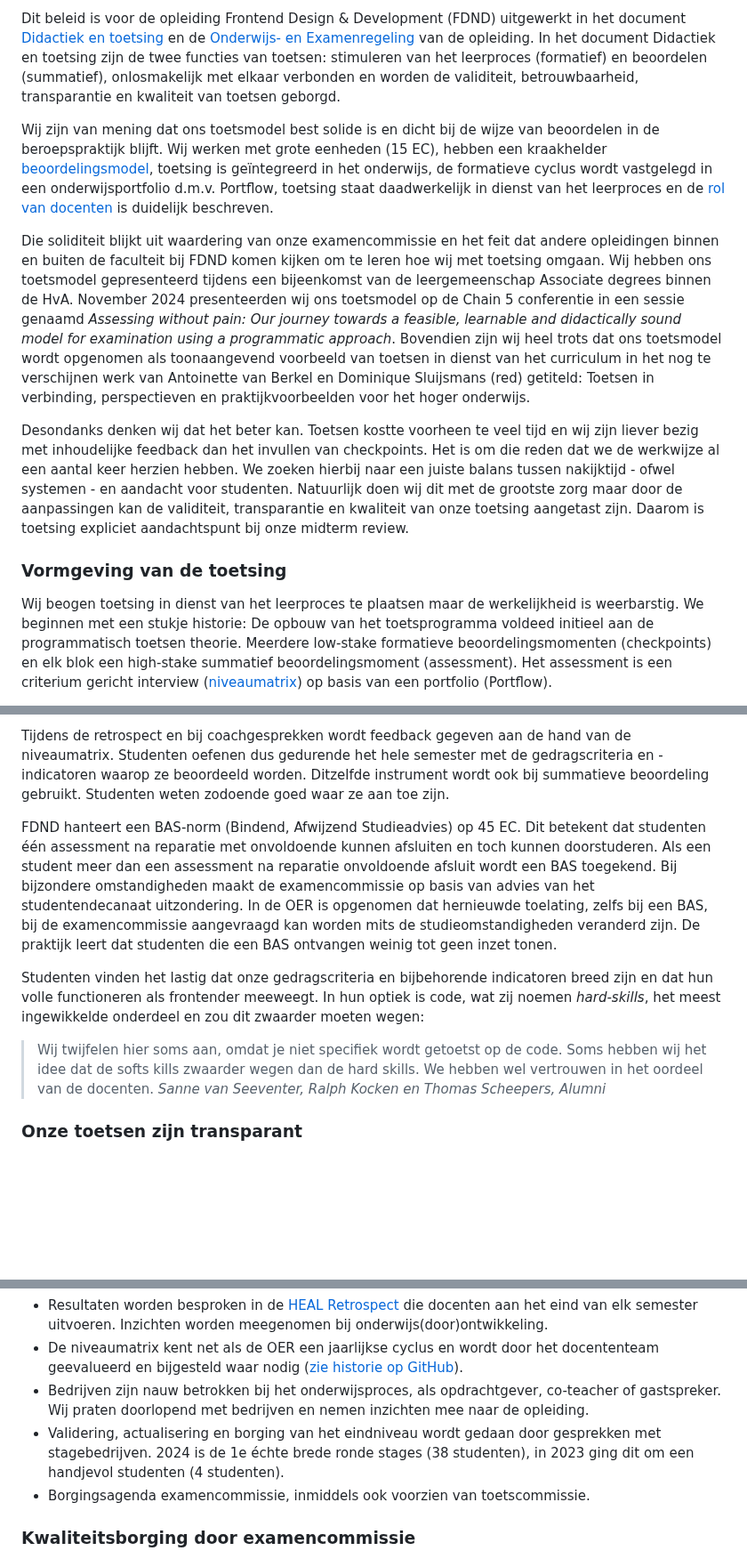
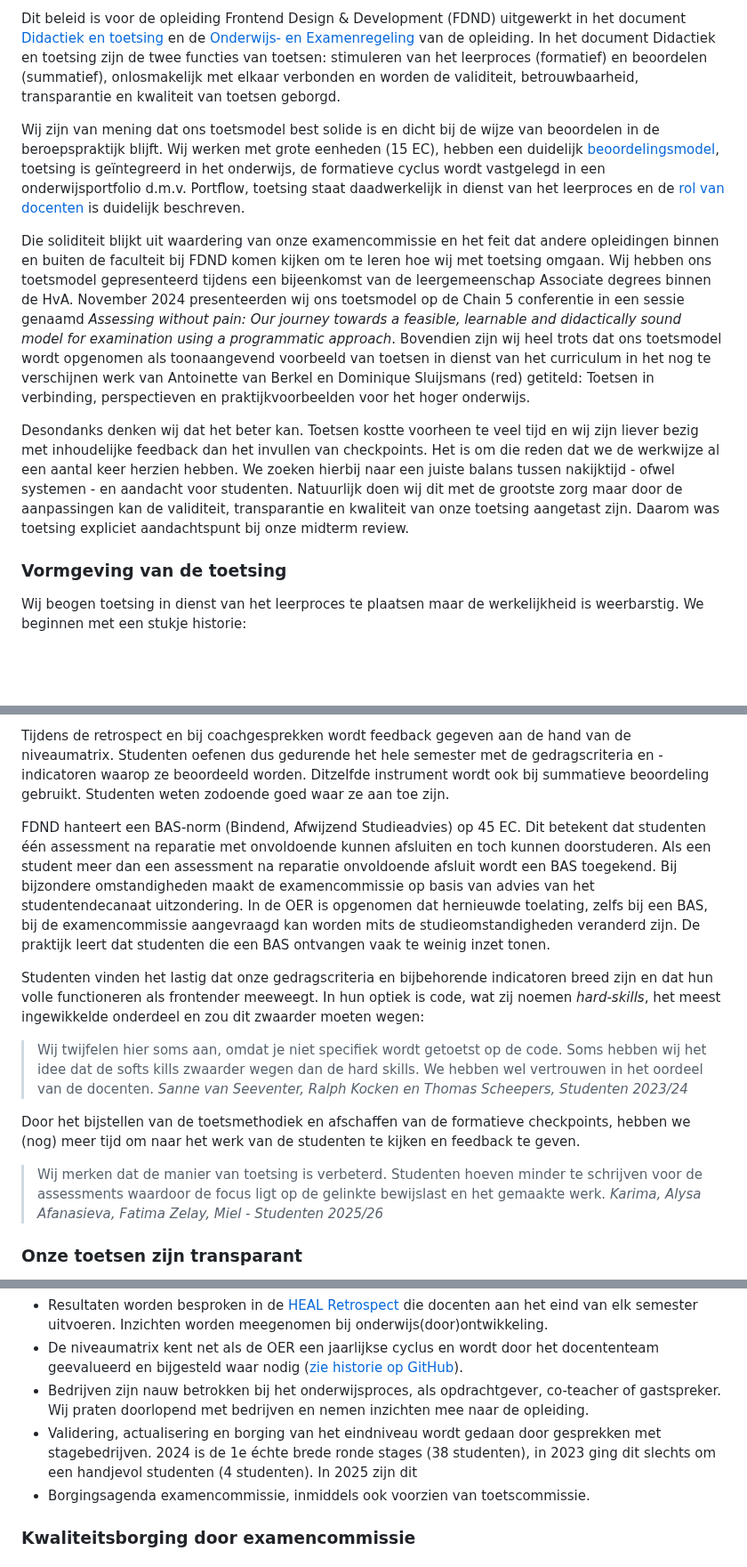
Before and after one commit to fdnd/docs.fdnd.nl, a Markdown page: docs/standaarden.md, 3 parts joined by grey strips. Shown at 89% size. GitHub-like rendering; blank space fills up the shorter version.

Commit message:
Verwerking feedback

```diff
--- a/docs/standaarden.md
+++ b/docs/standaarden.md
@@ -374,13 +376,13 @@ De HvA kent een hogeschoolbreed toetsbeleid waarin de kaders geschetst zijn voor
 
 Dit beleid is voor de opleiding Frontend Design & Development (FDND) uitgewerkt in het document [Didactiek en toetsing](/assets/docs/Bijlage06_DidactiekEnToetsing.pdf) en de [Onderwijs- en Examenregeling](https://studiegids.hva.nl/fdnd-advt) van de opleiding. In het document Didactiek en toetsing zijn de twee functies van toetsen: stimuleren van het leerproces (formatief) en beoordelen (summatief), onlosmakelijk met elkaar verbonden en worden de validiteit, betrouwbaarheid, transparantie en kwaliteit van toetsen geborgd.
 
-Wij zijn van mening dat ons toetsmodel best solide is en dicht bij de wijze van beoordelen in de beroepspraktijk blijft. Wij werken met grote eenheden (15 EC), hebben een kraakhelder [beoordelingsmodel](https://niveaumatrix.fdnd.nl/), toetsing is geïntegreerd in het onderwijs, de formatieve cyclus wordt vastgelegd in een onderwijsportfolio d.m.v. Portflow, toetsing staat daadwerkelijk in dienst van het leerproces en de [rol van docenten](/onderwijs.html) is duidelijk beschreven.
+Wij zijn van mening dat ons toetsmodel best solide is en dicht bij de wijze van beoordelen in de beroepspraktijk blijft. Wij werken met grote eenheden (15 EC), hebben een duidelijk [beoordelingsmodel](https://niveaumatrix.fdnd.nl/), toetsing is geïntegreerd in het onderwijs, de formatieve cyclus wordt vastgelegd in een onderwijsportfolio d.m.v. Portflow, toetsing staat daadwerkelijk in dienst van het leerproces en de [rol van docenten](/onderwijs.html) is duidelijk beschreven.
 
 Die soliditeit blijkt uit waardering van onze examencommissie en het feit dat andere opleidingen binnen en buiten de faculteit bij FDND komen kijken om te leren hoe wij met toetsing omgaan. Wij hebben ons toetsmodel gepresenteerd tijdens een bijeenkomst van de leergemeenschap Associate degrees binnen de HvA. November 2024 presenteerden wij ons toetsmodel op de Chain 5 conferentie in een sessie genaamd _Assessing without pain: Our journey towards a feasible, learnable and didactically sound model for examination using a programmatic approach_. Bovendien zijn wij heel trots dat ons toetsmodel wordt opgenomen als toonaangevend voorbeeld van toetsen in dienst van het curriculum in het nog te verschijnen werk van Antoinette van Berkel en Dominique Sluijsmans (red) getiteld: Toetsen in verbinding, perspectieven en praktijkvoorbeelden voor het hoger onderwijs.
 
-Desondanks denken wij dat het beter kan. Toetsen kostte voorheen te veel tijd en wij zijn liever bezig met inhoudelijke feedback dan het invullen van checkpoints. Het is om die reden dat we de werkwijze al een aantal keer herzien hebben. We zoeken hierbij naar een juiste balans tussen nakijktijd - ofwel systemen - en aandacht voor studenten. Natuurlijk doen wij dit met de grootste zorg maar door de aanpassingen kan de validiteit, transparantie en kwaliteit van onze toetsing aangetast zijn. Daarom is toetsing expliciet aandachtspunt bij onze midterm review.
+Desondanks denken wij dat het beter kan. Toetsen kostte voorheen te veel tijd en wij zijn liever bezig met inhoudelijke feedback dan het invullen van checkpoints. Het is om die reden dat we de werkwijze al een aantal keer herzien hebben. We zoeken hierbij naar een juiste balans tussen nakijktijd - ofwel systemen - en aandacht voor studenten. Natuurlijk doen wij dit met de grootste zorg maar door de aanpassingen kan de validiteit, transparantie en kwaliteit van onze toetsing aangetast zijn. Daarom was toetsing expliciet aandachtspunt bij onze midterm review.
 
 ### Vormgeving van de toetsing
 
-Wij beogen toetsing in dienst van het leerproces te plaatsen maar de werkelijkheid is weerbarstig. We beginnen met een stukje historie: De opbouw van het toetsprogramma voldeed initieel aan de programmatisch toetsen theorie. Meerdere low-stake formatieve beoordelingsmomenten (checkpoints) en elk blok een high-stake summatief beoordelingsmoment (assessment). Het assessment is een criterium gericht interview ([niveaumatrix](https://niveaumatrix.fdnd.nl)) op basis van een portfolio (Portflow).
+Wij beogen toetsing in dienst van het leerproces te plaatsen maar de werkelijkheid is weerbarstig. We beginnen met een stukje historie:
 
@@ -415,11 +427,15 @@ Zoals overeengekomen met onze examencommissie is voorwaarde voor assessorschap h
 
 Tijdens de retrospect en bij coachgesprekken wordt feedback gegeven aan de hand van de niveaumatrix. Studenten oefenen dus gedurende het hele semester met de gedragscriteria en -indicatoren waarop ze beoordeeld worden. Ditzelfde instrument wordt ook bij summatieve beoordeling gebruikt. Studenten weten zodoende goed waar ze aan toe zijn.
 
-FDND hanteert een BAS-norm (Bindend, Afwijzend Studieadvies) op 45 EC. Dit betekent dat studenten één assessment na reparatie met onvoldoende kunnen afsluiten en toch kunnen doorstuderen. Als een student meer dan een assessment na reparatie onvoldoende afsluit wordt een BAS toegekend. Bij bijzondere omstandigheden maakt de examencommissie op basis van advies van het studentendecanaat uitzondering. In de OER is opgenomen dat hernieuwde toelating, zelfs bij een BAS, bij de examencommissie aangevraagd kan worden mits de studieomstandigheden veranderd zijn. De praktijk leert dat studenten die een BAS ontvangen weinig tot geen inzet tonen.
+FDND hanteert een BAS-norm (Bindend, Afwijzend Studieadvies) op 45 EC. Dit betekent dat studenten één assessment na reparatie met onvoldoende kunnen afsluiten en toch kunnen doorstuderen. Als een student meer dan een assessment na reparatie onvoldoende afsluit wordt een BAS toegekend. Bij bijzondere omstandigheden maakt de examencommissie op basis van advies van het studentendecanaat uitzondering. In de OER is opgenomen dat hernieuwde toelating, zelfs bij een BAS, bij de examencommissie aangevraagd kan worden mits de studieomstandigheden veranderd zijn. De praktijk leert dat studenten die een BAS ontvangen vaak te weinig inzet tonen.
 
 Studenten vinden het lastig dat onze gedragscriteria en bijbehorende indicatoren breed zijn en dat hun volle functioneren als frontender meeweegt. In hun optiek is code, wat zij noemen _hard-skills_, het meest ingewikkelde onderdeel en zou dit zwaarder moeten wegen:
 
-> Wij twijfelen hier soms aan, omdat je niet specifiek wordt getoetst op de code. Soms hebben wij het idee dat de softs kills zwaarder wegen dan de hard skills. We hebben wel vertrouwen in het oordeel van de docenten. <cite>Sanne van Seeventer, Ralph Kocken en Thomas Scheepers, Alumni</cite>
+> Wij twijfelen hier soms aan, omdat je niet specifiek wordt getoetst op de code. Soms hebben wij het idee dat de softs kills zwaarder wegen dan de hard skills. We hebben wel vertrouwen in het oordeel van de docenten. <cite>Sanne van Seeventer, Ralph Kocken en Thomas Scheepers, Studenten 2023/24</cite>
+
+Door het bijstellen van de toetsmethodiek en afschaffen van de formatieve checkpoints, hebben we (nog) meer tijd om naar het werk van de studenten te kijken en feedback te geven.
+
+> Wij merken dat de manier van toetsing is verbeterd. Studenten hoeven minder te schrijven voor de assessments waardoor de focus ligt op de gelinkte bewijslast en het gemaakte werk. <cite>Karima, Alysa Afanasieva, Fatima Zelay, Miel - Studenten 2025/26</cite>
 
 ### Onze toetsen zijn transparant
 
@@ -438,7 +454,7 @@ Wij borgen de kwaliteit van toetsing op de volgende wijze:
 - Resultaten worden besproken in de [HEAL Retrospect](/organisatie.html#retrospect) die docenten aan het eind van elk semester uitvoeren. Inzichten worden meegenomen bij onderwijs(door)ontwikkeling.
 - De niveaumatrix kent net als de OER een jaarlijkse cyclus en wordt door het docententeam geevalueerd en bijgesteld waar nodig ([zie historie op GitHub](https://github.com/fdnd/niveaumatrix.fdnd.nl/releases)).
 - Bedrijven zijn nauw betrokken bij het onderwijsproces, als opdrachtgever, co-teacher of gastspreker. Wij praten doorlopend met bedrijven en nemen inzichten mee naar de opleiding.
-- Validering, actualisering en borging van het eindniveau wordt gedaan door gesprekken met stagebedrijven. 2024 is de 1e échte brede ronde stages (38 studenten), in 2023 ging dit om een handjevol studenten (4 studenten).
+- Validering, actualisering en borging van het eindniveau wordt gedaan door gesprekken met stagebedrijven. 2024 is de 1e échte brede ronde stages (38 studenten), in 2023 ging dit slechts om een handjevol studenten (4 studenten). In 2025 zijn dit
 - Borgingsagenda examencommissie, inmiddels ook voorzien van toetscommissie.
 
 ### Kwaliteitsborging door examencommissie
```
Also changed, not shown: other parts of docs/standaarden.md (+18 -6 lines).
